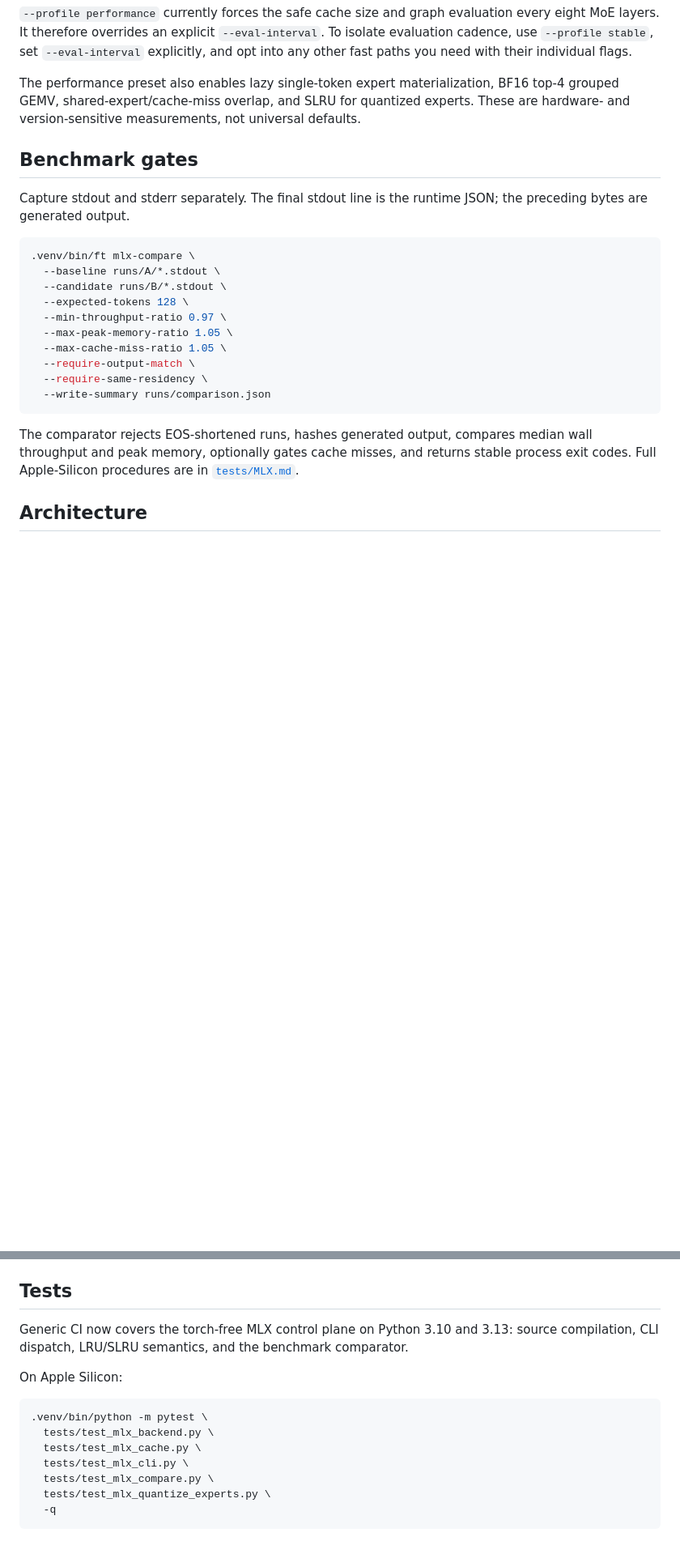
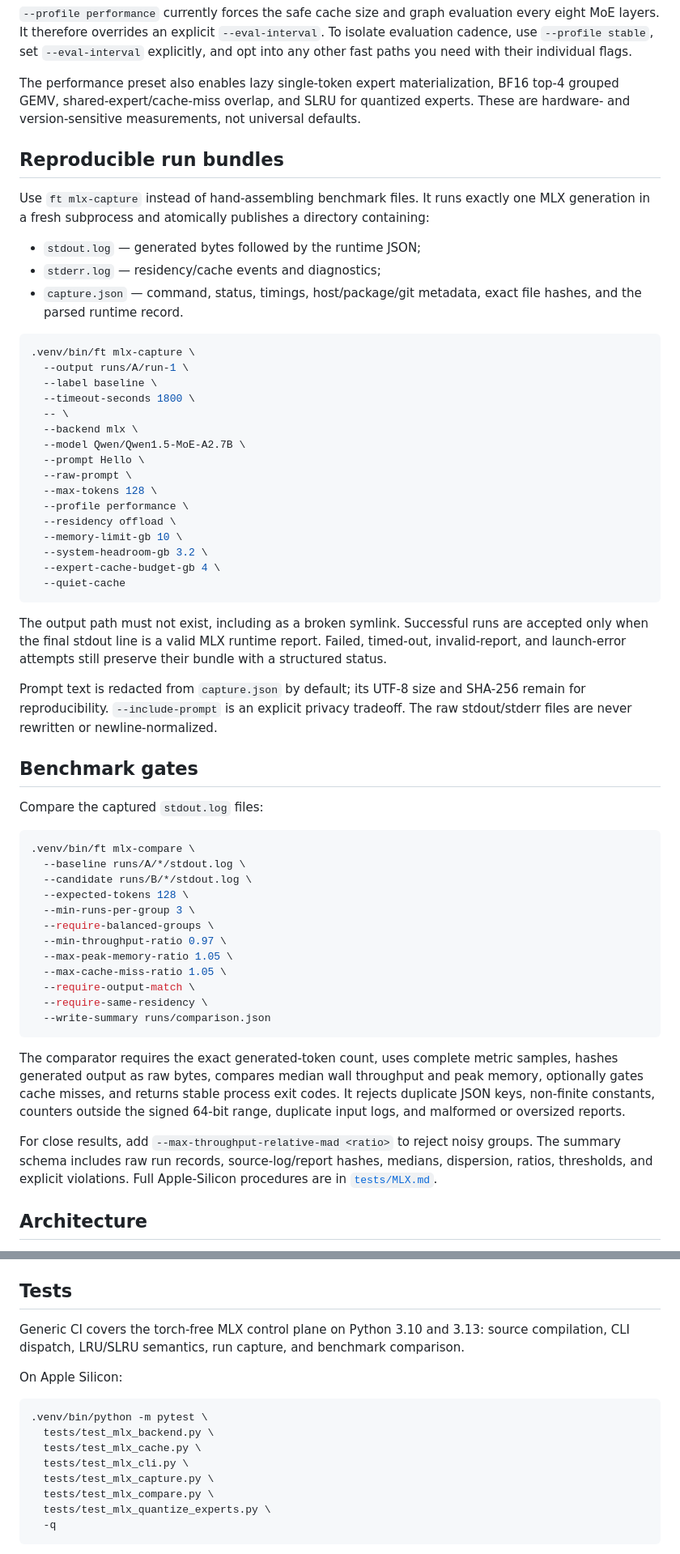
Before and after one commit to agisota/freetoken-mlx, a Markdown page: README.md, 2 parts joined by grey strips. Shown at 81% size. Drawn GitHub-style; blank space fills up the shorter version.

Commit message:
docs: document MLX capture-to-compare workflow

````diff
--- a/README.md
+++ b/README.md
@@ -190,15 +190,48 @@ The runtime rejects draft/tokenizer pairs with different vocabularies or special
 
 The performance preset also enables lazy single-token expert materialization, BF16 top-4 grouped GEMV, shared-expert/cache-miss overlap, and SLRU for quantized experts. These are hardware- and version-sensitive measurements, not universal defaults.
 
+## Reproducible run bundles
+
+Use `ft mlx-capture` instead of hand-assembling benchmark files. It runs exactly one MLX generation in a fresh subprocess and atomically publishes a directory containing:
+
+- `stdout.log` — generated bytes followed by the runtime JSON;
+- `stderr.log` — residency/cache events and diagnostics;
+- `capture.json` — command, status, timings, host/package/git metadata, exact file hashes, and the parsed runtime record.
+
+```bash
+.venv/bin/ft mlx-capture \
+  --output runs/A/run-1 \
+  --label baseline \
+  --timeout-seconds 1800 \
+  -- \
+  --backend mlx \
+  --model Qwen/Qwen1.5-MoE-A2.7B \
+  --prompt Hello \
+  --raw-prompt \
+  --max-tokens 128 \
+  --profile performance \
+  --residency offload \
+  --memory-limit-gb 10 \
+  --system-headroom-gb 3.2 \
+  --expert-cache-budget-gb 4 \
+  --quiet-cache
+```
+
+The output path must not exist, including as a broken symlink. Successful runs are accepted only when the final stdout line is a valid MLX runtime report. Failed, timed-out, invalid-report, and launch-error attempts still preserve their bundle with a structured status.
+
+Prompt text is redacted from `capture.json` by default; its UTF-8 size and SHA-256 remain for reproducibility. `--include-prompt` is an explicit privacy tradeoff. The raw stdout/stderr files are never rewritten or newline-normalized.
+
 ## Benchmark gates
 
-Capture stdout and stderr separately. The final stdout line is the runtime JSON; the preceding bytes are generated output.
+Compare the captured `stdout.log` files:
 
 ```bash
 .venv/bin/ft mlx-compare \
-  --baseline runs/A/*.stdout \
-  --candidate runs/B/*.stdout \
+  --baseline runs/A/*/stdout.log \
+  --candidate runs/B/*/stdout.log \
   --expected-tokens 128 \
+  --min-runs-per-group 3 \
+  --require-balanced-groups \
   --min-throughput-ratio 0.97 \
   --max-peak-memory-ratio 1.05 \
   --max-cache-miss-ratio 1.05 \
@@ -207,7 +240,9 @@ Capture stdout and stderr separately. The final stdout line is the runtime JSON;
   --write-summary runs/comparison.json
 ```
 
-The comparator rejects EOS-shortened runs, hashes generated output, compares median wall throughput and peak memory, optionally gates cache misses, and returns stable process exit codes. Full Apple-Silicon procedures are in [`tests/MLX.md`](tests/MLX.md).
+The comparator requires the exact generated-token count, uses complete metric samples, hashes generated output as raw bytes, compares median wall throughput and peak memory, optionally gates cache misses, and returns stable process exit codes. It rejects duplicate JSON keys, non-finite constants, counters outside the signed 64-bit range, duplicate input logs, and malformed or oversized reports.
+
+For close results, add `--max-throughput-relative-mad <ratio>` to reject noisy groups. The summary schema includes raw run records, source-log/report hashes, medians, dispersion, ratios, thresholds, and explicit violations. Full Apple-Silicon procedures are in [`tests/MLX.md`](tests/MLX.md).
 
 ## Architecture
 
@@ -221,7 +256,7 @@ The final report includes residency decisions, safety budgets, elapsed time, mem
 
 ## Tests
 
-Generic CI now covers the torch-free MLX control plane on Python 3.10 and 3.13: source compilation, CLI dispatch, LRU/SLRU semantics, and the benchmark comparator.
+Generic CI covers the torch-free MLX control plane on Python 3.10 and 3.13: source compilation, CLI dispatch, LRU/SLRU semantics, run capture, and benchmark comparison.
 
 On Apple Silicon:
 
@@ -230,6 +265,7 @@ On Apple Silicon:
   tests/test_mlx_backend.py \
   tests/test_mlx_cache.py \
   tests/test_mlx_cli.py \
+  tests/test_mlx_capture.py \
   tests/test_mlx_compare.py \
   tests/test_mlx_quantize_experts.py \
   -q
````
Also changed, not shown: other parts of README.md (+3 -2 lines).
